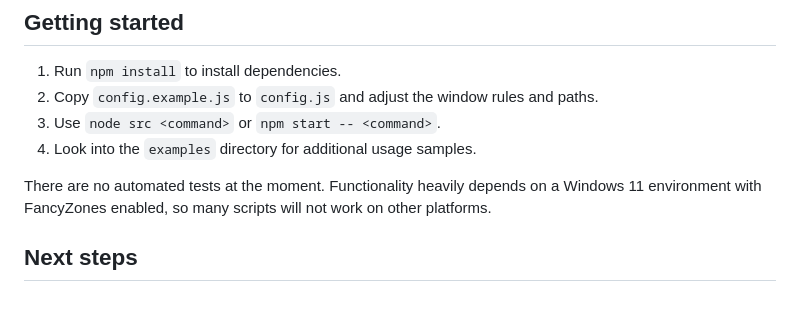
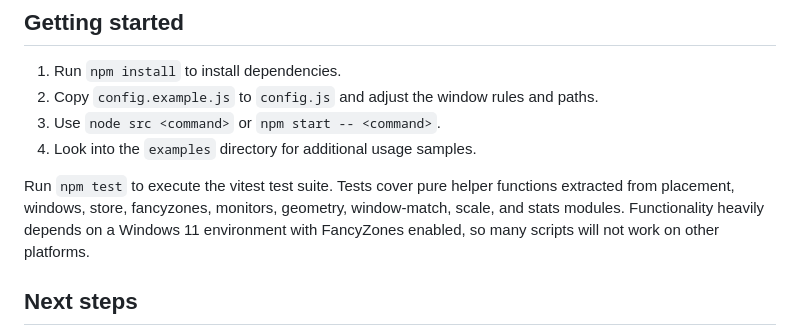
Before and after one commit to popstas/windows11-manager, a Markdown page: AGENTS.md, the part around the change. GitHub-like rendering; blank space fills up the shorter version.

```diff
--- a/AGENTS.md
+++ b/AGENTS.md
@@ -53,7 +53,7 @@ This repository contains a Node.js tool for managing window placement on Windows
 3. Use `node src <command>` or `npm start -- <command>`.
 4. Look into the `examples` directory for additional usage samples.
 
-There are no automated tests at the moment. Functionality heavily depends on a Windows 11 environment with FancyZones enabled, so many scripts will not work on other platforms.
+Run `npm test` to execute the vitest test suite. Tests cover pure helper functions extracted from placement, windows, store, fancyzones, monitors, geometry, window-match, scale, and stats modules. Functionality heavily depends on a Windows 11 environment with FancyZones enabled, so many scripts will not work on other platforms.
 
 ## Next steps
 
```
Also changed, not shown: docs/plans/2026-02-28-extract-pure-logic-unit-tests.md (+48 -48 lines), 1 other file.
